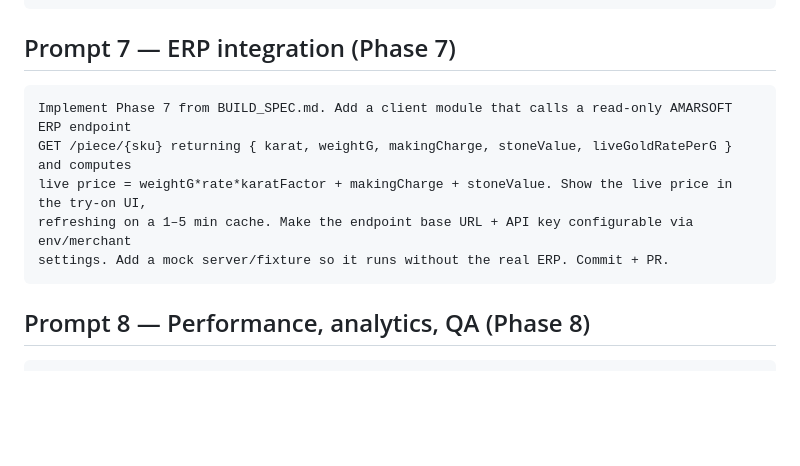
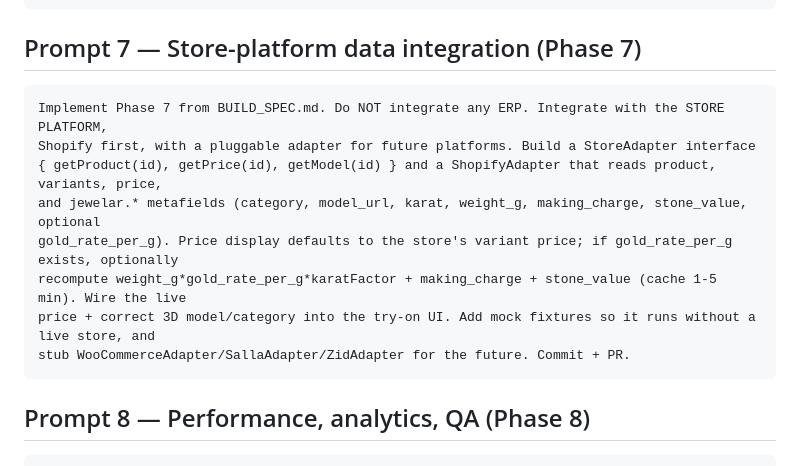
Before and after one commit to yousifco/jewelar, a Markdown page: PROMPTS.md, the part around the change. GitHub-like rendering; blank space fills up the shorter version.

````diff
--- a/PROMPTS.md
+++ b/PROMPTS.md
@@ -74,13 +74,16 @@ model/category and anchor offsets). Scaffold a minimal Remix app only for settin
 pricing (billing); the AR stays fully client-side. Document install/test steps. Commit + PR.
 ```
 
-## Prompt 7 — ERP integration (Phase 7)
+## Prompt 7 — Store-platform data integration (Phase 7)
 ```
-Implement Phase 7 from BUILD_SPEC.md. Add a client module that calls a read-only AMARSOFT ERP endpoint
-GET /piece/{sku} returning { karat, weightG, makingCharge, stoneValue, liveGoldRatePerG } and computes
-live price = weightG*rate*karatFactor + makingCharge + stoneValue. Show the live price in the try-on UI,
-refreshing on a 1–5 min cache. Make the endpoint base URL + API key configurable via env/merchant
-settings. Add a mock server/fixture so it runs without the real ERP. Commit + PR.
+Implement Phase 7 from BUILD_SPEC.md. Do NOT integrate any ERP. Integrate with the STORE PLATFORM,
+Shopify first, with a pluggable adapter for future platforms. Build a StoreAdapter interface
+{ getProduct(id), getPrice(id), getModel(id) } and a ShopifyAdapter that reads product, variants, price,
+and jewelar.* metafields (category, model_url, karat, weight_g, making_charge, stone_value, optional
+gold_rate_per_g). Price display defaults to the store's variant price; if gold_rate_per_g exists, optionally
+recompute weight_g*gold_rate_per_g*karatFactor + making_charge + stone_value (cache 1-5 min). Wire the live
+price + correct 3D model/category into the try-on UI. Add mock fixtures so it runs without a live store, and
+stub WooCommerceAdapter/SallaAdapter/ZidAdapter for the future. Commit + PR.
 ```
 
 ## Prompt 8 — Performance, analytics, QA (Phase 8)
````
